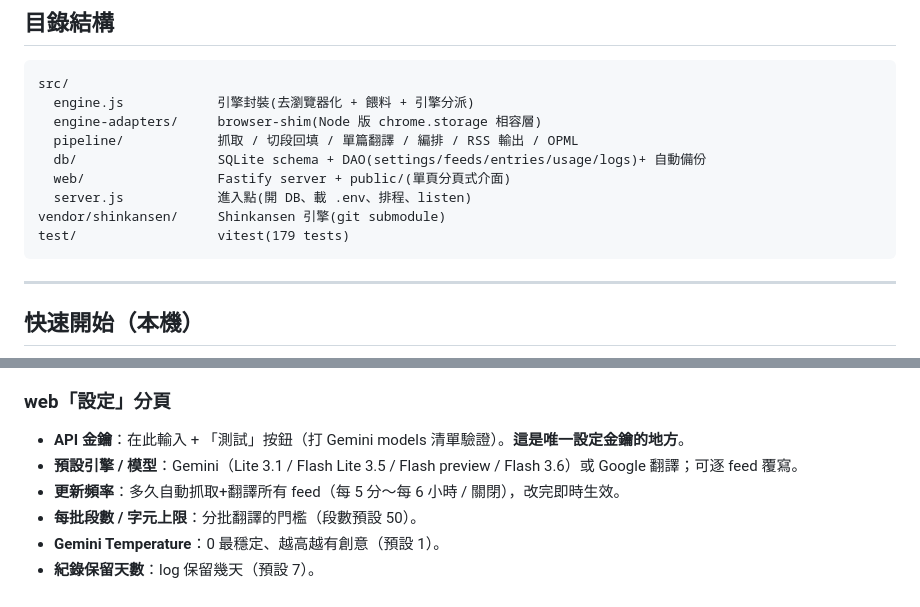
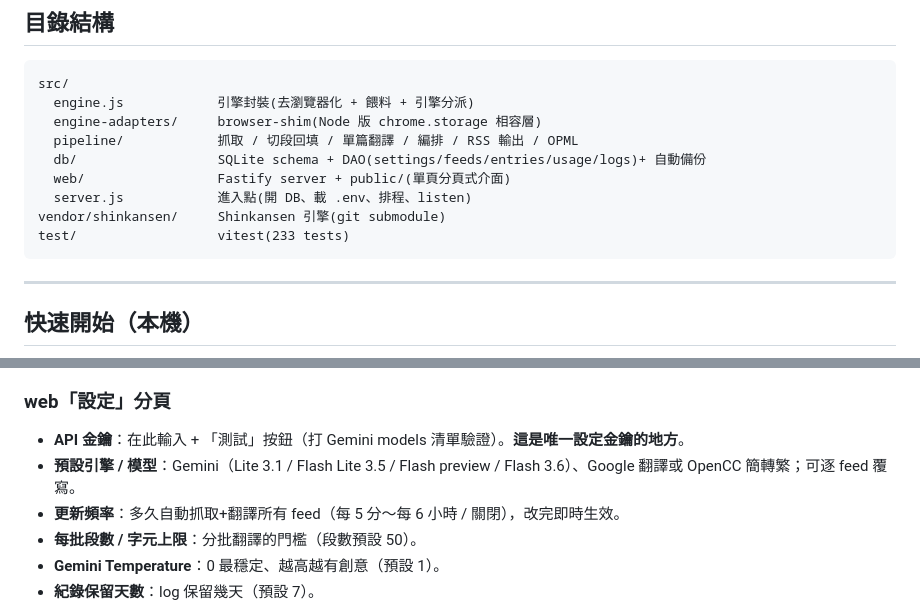
Before and after one commit to jimmysu0309/shinkansen-rss-translator, a Markdown page: README.md, 2 parts joined by grey strips. GitHub-like rendering.

````diff
--- a/README.md
+++ b/README.md
@@ -55,7 +56,7 @@ src/
   web/                 Fastify server + public/(單頁分頁式介面)
   server.js            進入點(開 DB、載 .env、排程、listen)
 vendor/shinkansen/     Shinkansen 引擎(git submodule)
-test/                  vitest(179 tests)
+test/                  vitest(233 tests)
 ```
 
 ---
@@ -146,7 +147,7 @@ http://shinkansen-rss:8088/rss/<feedId>
 ### web「設定」分頁
 
 - **API 金鑰**：在此輸入 + 「測試」按鈕（打 Gemini models 清單驗證）。**這是唯一設定金鑰的地方**。
-- **預設引擎 / 模型**：Gemini（Lite 3.1 / Flash Lite 3.5 / Flash preview / Flash 3.6）或 Google 翻譯；可逐 feed 覆寫。
+- **預設引擎 / 模型**：Gemini（Lite 3.1 / Flash Lite 3.5 / Flash preview / Flash 3.6）、Google 翻譯或 OpenCC 簡轉繁；可逐 feed 覆寫。
 - **更新頻率**：多久自動抓取+翻譯所有 feed（每 5 分～每 6 小時 / 關閉），改完即時生效。
 - **每批段數 / 字元上限**：分批翻譯的門檻（段數預設 50）。
 - **Gemini Temperature**：0 最穩定、越高越有創意（預設 1）。
````
Also changed, not shown: other parts of README.md (+9 -7 lines).
